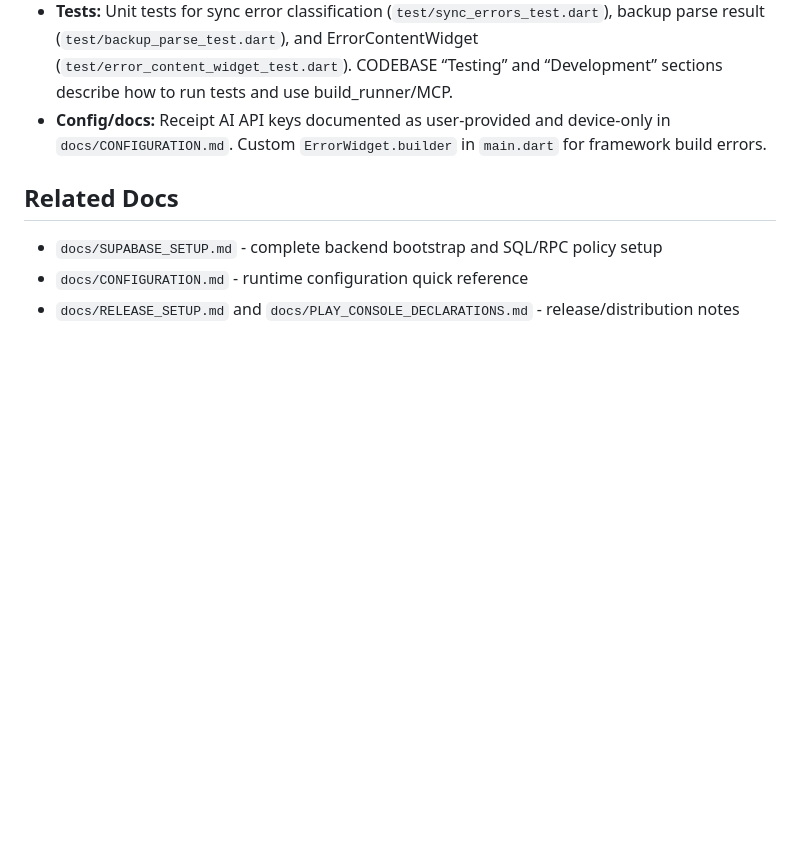
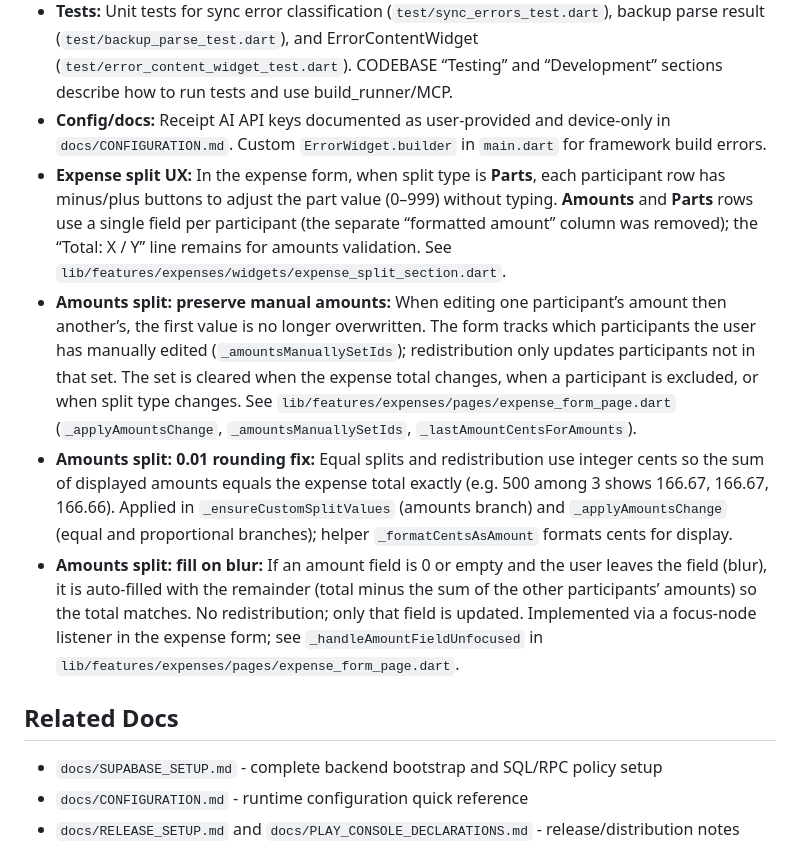
Before and after one commit to Zyzto/Hisab, a Markdown page: docs/CODEBASE.md, the part around the change. GitHub-like rendering; blank space fills up the shorter version.

Commit message:
docs: update CODEBASE for expense split and amounts UX

```diff
--- a/docs/CODEBASE.md
+++ b/docs/CODEBASE.md
@@ -319,6 +319,10 @@ The following improvements are reflected in the codebase and docs:
 - **Accessibility:** Semantics/semanticsLabel added for main actions (create group, scan invite, archived, open group, add expense/participant, record settlement) and for the sync status chip. See home, group card, group detail, balance list, sync_status_icon.
 - **Tests:** Unit tests for sync error classification (`test/sync_errors_test.dart`), backup parse result (`test/backup_parse_test.dart`), and ErrorContentWidget (`test/error_content_widget_test.dart`). CODEBASE “Testing” and “Development” sections describe how to run tests and use build_runner/MCP.
 - **Config/docs:** Receipt AI API keys documented as user-provided and device-only in `docs/CONFIGURATION.md`. Custom `ErrorWidget.builder` in `main.dart` for framework build errors.
+- **Expense split UX:** In the expense form, when split type is **Parts**, each participant row has minus/plus buttons to adjust the part value (0–999) without typing. **Amounts** and **Parts** rows use a single field per participant (the separate “formatted amount” column was removed); the “Total: X / Y” line remains for amounts validation. See `lib/features/expenses/widgets/expense_split_section.dart`.
+- **Amounts split: preserve manual amounts:** When editing one participant’s amount then another’s, the first value is no longer overwritten. The form tracks which participants the user has manually edited (`_amountsManuallySetIds`); redistribution only updates participants not in that set. The set is cleared when the expense total changes, when a participant is excluded, or when split type changes. See `lib/features/expenses/pages/expense_form_page.dart` (`_applyAmountsChange`, `_amountsManuallySetIds`, `_lastAmountCentsForAmounts`).
+- **Amounts split: 0.01 rounding fix:** Equal splits and redistribution use integer cents so the sum of displayed amounts equals the expense total exactly (e.g. 500 among 3 shows 166.67, 166.67, 166.66). Applied in `_ensureCustomSplitValues` (amounts branch) and `_applyAmountsChange` (equal and proportional branches); helper `_formatCentsAsAmount` formats cents for display.
+- **Amounts split: fill on blur:** If an amount field is 0 or empty and the user leaves the field (blur), it is auto-filled with the remainder (total minus the sum of the other participants’ amounts) so the total matches. No redistribution; only that field is updated. Implemented via a focus-node listener in the expense form; see `_handleAmountFieldUnfocused` in `lib/features/expenses/pages/expense_form_page.dart`.
 
 ## Related Docs
 
```
